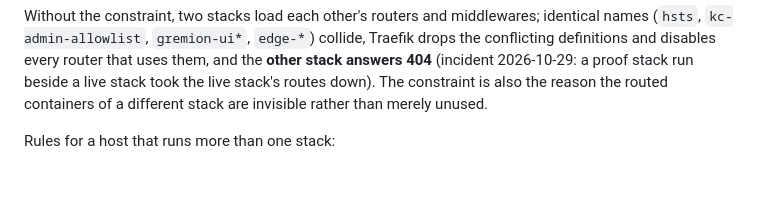
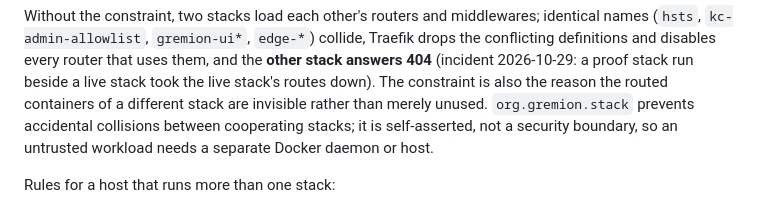
Before and after one commit to Hello-N00del/gremion, a Markdown page: docs/ops/host-tooling.md, the part around the change. Rendered like a GitHub page; blank space fills up the shorter version.

Commit message:
docs(ops): org.gremion.stack is a collision guard between cooperating stacks, not a security boundary (host-tooling section 9)

```diff
--- a/docs/ops/host-tooling.md
+++ b/docs/ops/host-tooling.md
@@ -502,7 +502,9 @@ Traefik drops the conflicting definitions and disables every router that uses
 them, and the **other stack answers 404** (incident 2026-10-29: a proof stack
 run beside a live stack took the live stack's routes down). The constraint is also the
 reason the routed containers of a different stack are invisible rather than
-merely unused.
+merely unused. `org.gremion.stack` prevents accidental collisions between
+cooperating stacks; it is self-asserted, not a security boundary, so an untrusted
+workload needs a separate Docker daemon or host.
 
 Rules for a host that runs more than one stack:
 
```
